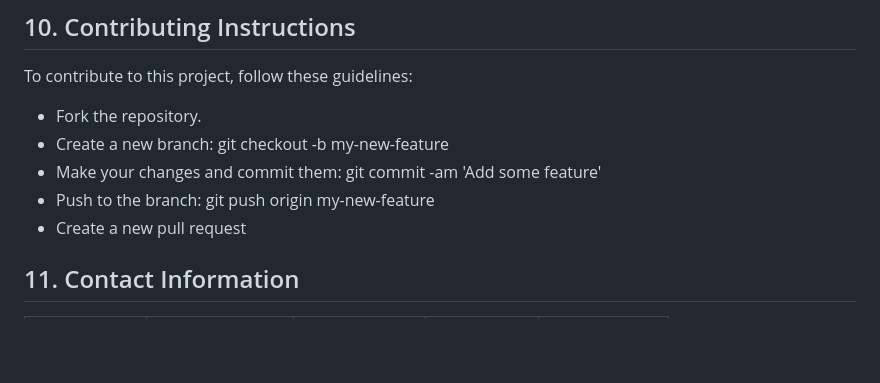
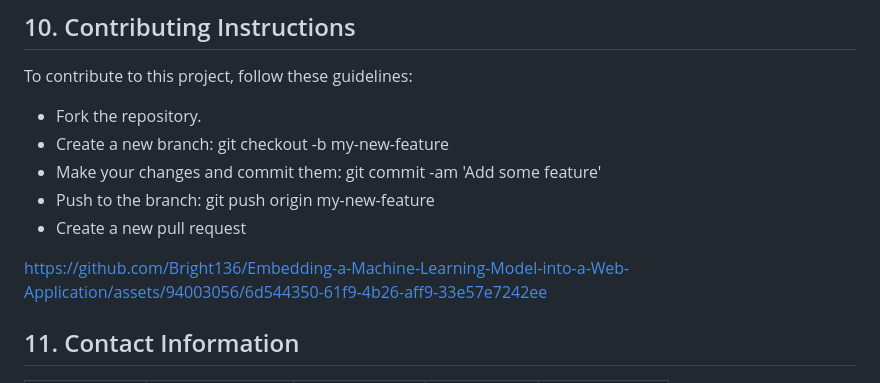
Before and after one commit to Bright136/Embedding-a-Machine-Learning-Model-into-a-Web-Application, a Markdown page: README.md, the part around the change. Drawn GitHub-style; blank space fills up the shorter version.

Commit message:
Added a video of the app to README.md

```diff
--- a/README.md
+++ b/README.md
@@ -283,6 +283,13 @@ To contribute to this project, follow these guidelines:
 - Push to the branch: git push origin my-new-feature
 - Create a new pull request
 
+
+
+
+https://github.com/Bright136/Embedding-a-Machine-Learning-Model-into-a-Web-Application/assets/94003056/6d544350-61f9-4b26-aff9-33e57e7242ee
+
+
+
 ## 11. Contact Information <a name="contact"></a>
 
 <table>
```
